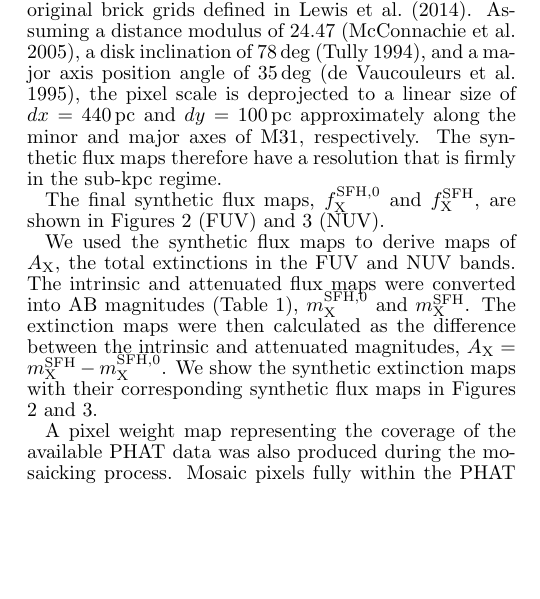
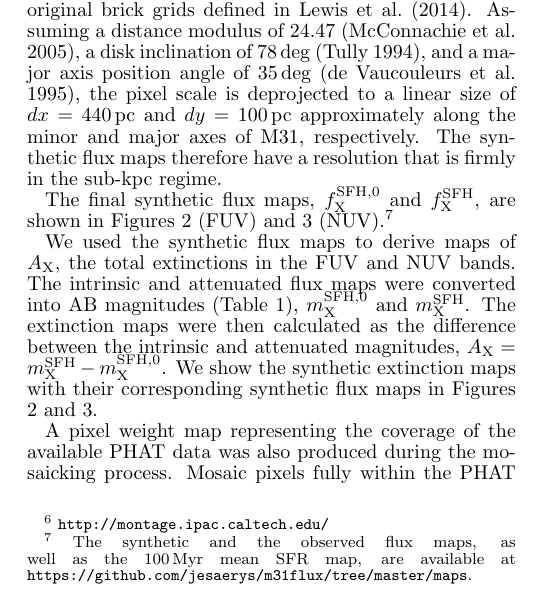
Before and after one commit to jesaerys/m31flux, a LaTeX document (docs/paper/m31flux.tex): part of one column of page 3 of 17, cut so that both start at the same text, the shorter picture padded with empty space. Compiled offline with pdfLaTeX.

Commit message:
Added link to data hosted on github

```diff
--- a/docs/paper/m31flux.tex
+++ b/docs/paper/m31flux.tex
@@ -328,7 +328,9 @@ regime.
 
 The final synthetic flux maps, \fxsfhz{} and \fxsfh{}, are shown in Figures
 \ref{fig:mfx:modfluxmaps_fuv} (\fuv{}) and \ref{fig:mfx:modfluxmaps_nuv}
-(\nuv{}).
+(\nuv{}).\footnote{\label{github}The synthetic and the observed flux maps, as
+well as the $100\myr$ mean \sfr{} map, are available at
+\texttt{https://github.com/jesaerys/m31flux/tree/master/maps}.}
 
 We used the synthetic flux maps to derive maps of \ax{}, the total extinctions
 in the \fuv{} and \nuv{} bands. The intrinsic and attenuated flux maps were
```
